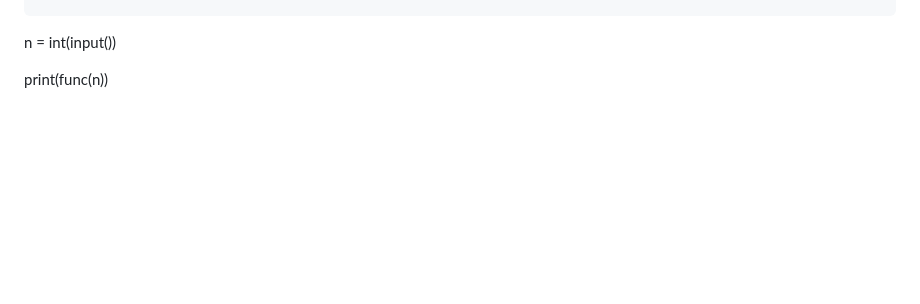
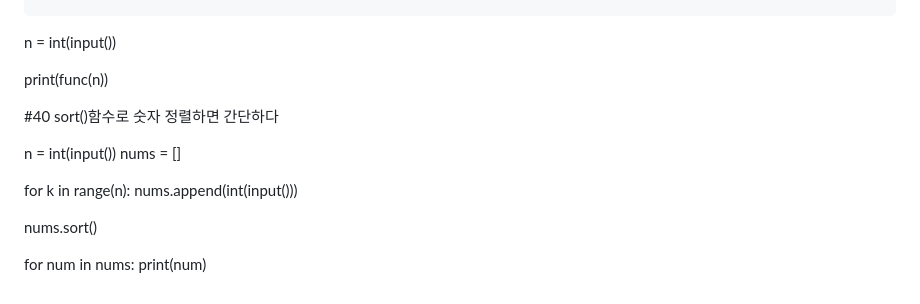
Before and after one commit to honghyunjin7/python_study, a Markdown page: README.md, the part around the change. Rendered like a GitHub page; blank space fills up the shorter version.

Commit message:
Add sorting example to README
Added example of sorting numbers using sort() function.

```diff
--- a/README.md
+++ b/README.md
@@ -317,3 +317,18 @@ def func(n):
 n = int(input())
 
 print(func(n))
+
+
+#40
+sort()함수로 숫자 정렬하면 간단하다
+
+n = int(input())
+nums = []
+
+for k in range(n):
+  nums.append(int(input()))
+
+nums.sort()
+
+for num in nums:
+  print(num)
```
